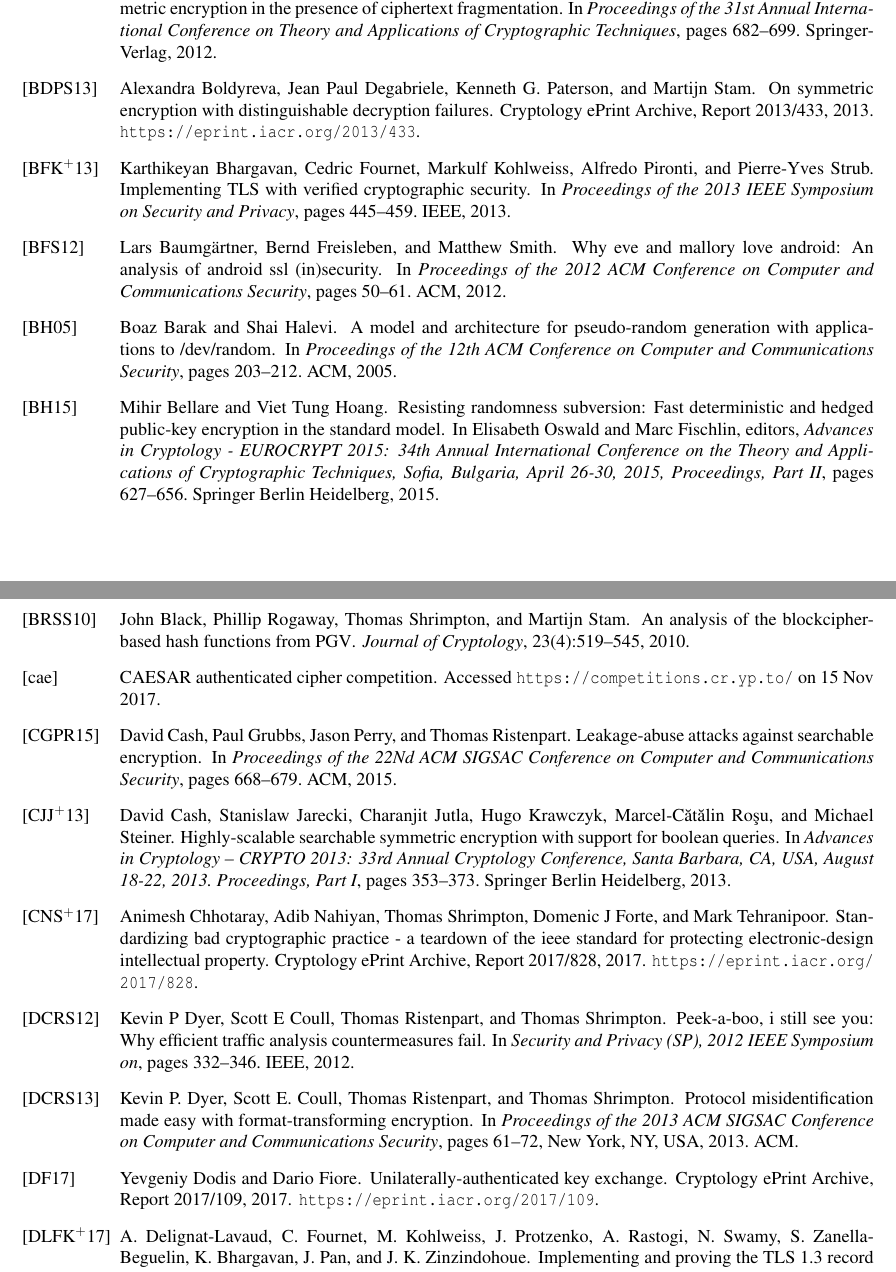
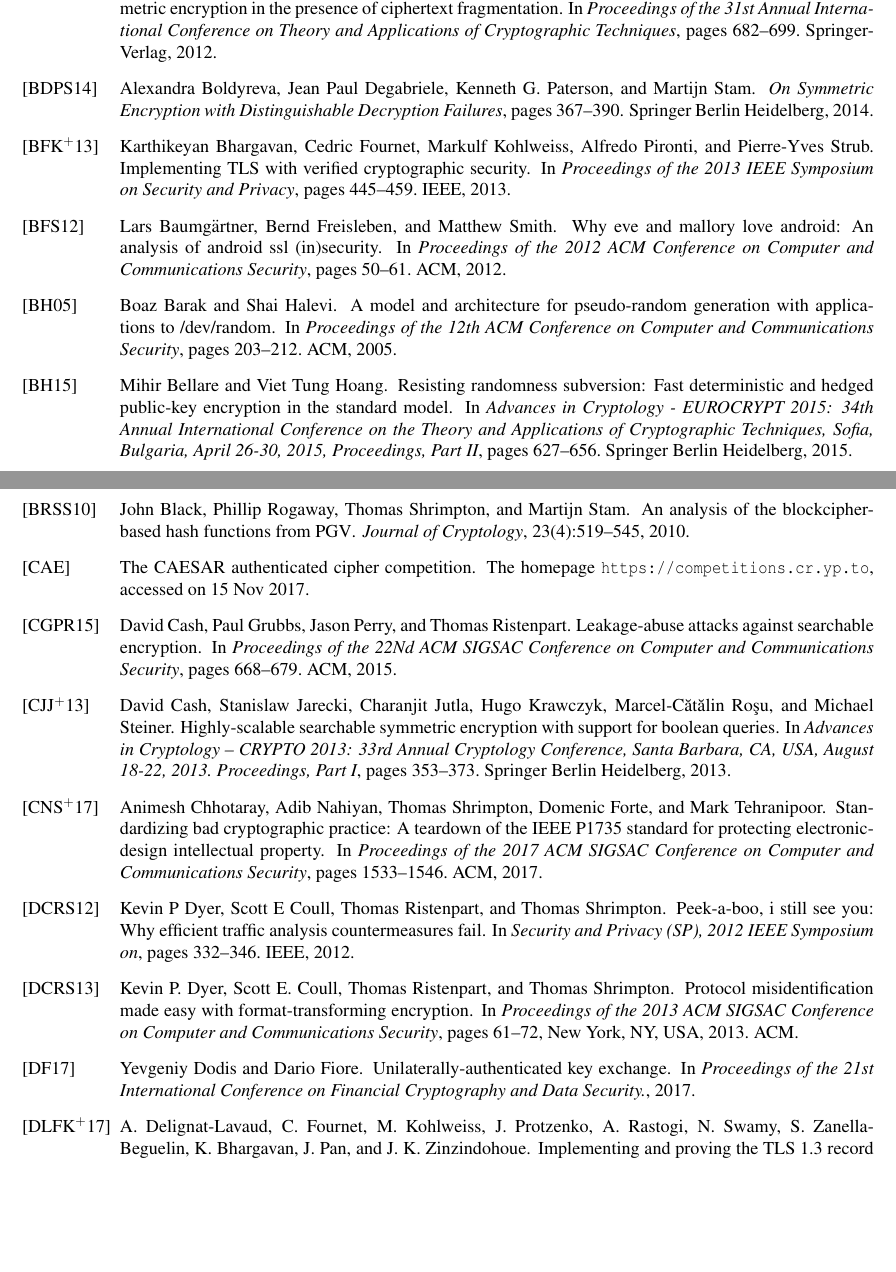
Before and after one commit to teshrim/api-crypto-proposal, a LaTeX document (proposal.tex, which reads proposal.bib): two parts of pages 16 and 17 of 20, joined at a grey line, cut so that both start at the same text, the shorter picture padded with empty space. Compiled offline with pdfLaTeX.

Commit message:
Fix some references.

```diff
--- a/proposal.bib
+++ b/proposal.bib
@@ -78 +71,0 @@
-  howpublished = {Cryptology ePrint Archive, Report 2013/433},
@@ -81,3 +77,9 @@
+  title="On Symmetric Encryption with Distinguishable Decryption Failures",
+  bookTitle="Fast Software Encryption: 20th International Workshop, FSE 2013,
+  Singapore, March 11-13, 2013. Revised Selected Papers",
+  year="2014",
+  publisher="Springer Berlin Heidelberg",
+  pages="367--390",
 }
 
 % C 2014
@@ -151,8 +153,6 @@
 @inproceedings{BH15,
   author="Bellare, Mihir
     and Hoang, Viet Tung",
-  editor="Oswald, Elisabeth
-    and Fischlin, Marc",
   title="Resisting Randomness Subversion: Fast Deterministic and Hedged
     Public-Key Encryption in the Standard Model",
   bookTitle="Advances in Cryptology - EUROCRYPT 2015: 34th Annual International
@@ -193,11 +193,3 @@
   pages="353--373",
 }
 
-% TODO
-@misc{CNS+17,
-  author = {Animesh Chhotaray and Adib Nahiyan and Thomas Shrimpton and
-  Domenic J Forte and Mark Tehranipoor},
-  title = {Standardizing Bad Cryptographic Practice - A Teardown of the
-  IEEE Standard for Protecting Electronic-design Intellectual
-  Property},
-  howpublished = {Cryptology ePrint Archive, Report 2017/828},
@@ -204,14 +200,20 @@
+  title = {Standardizing Bad Cryptographic Practice: {A} Teardown of the {IEEE
+    P1735} Standard for Protecting Electronic-design Intellectual Property},
+  booktitle = {Proceedings of the 2017 ACM SIGSAC Conference on Computer and
+    Communications Security},
   year = {2017},
-  note = {\url{https://eprint.iacr.org/2017/828}},
+  pages = {1533--1546},
+  publisher = {ACM},
 }
 
+
 % TODO In Financial crypto 2017: can't find the proceeding online!
-@misc{dodis2017unilateral,
+@inproceedings{dodis2017unilateral,
   author = {Yevgeniy Dodis and Dario Fiore},
   title = {Unilaterally-Authenticated Key Exchange},
-  howpublished = {Cryptology ePrint Archive, Report 2017/109},
   year = {2017},
-  note = {\url{https://eprint.iacr.org/2017/109}},
+  booktitle={Proceedings of the 21st International Conference on Financial
+    Cryptography and Data Security.},
 }
 
 % CCS 2013
@@ -740,6 +740,7 @@
 }
 
 @misc{caesar,
-  title={{CAESAR} authenticated cipher competition},
-  note={Accessed \url{https://competitions.cr.yp.to/} on 15 Nov 2017.}
+  key={CAESAR},
+  title={The {CAESAR} authenticated cipher competition},
+  note={The homepage \url{https://competitions.cr.yp.to}, accessed on 15 Nov 2017.}
 }
```
Also changed, not shown: prior.tex (+1 -1 lines), proposal.bib (21 more changed lines).
